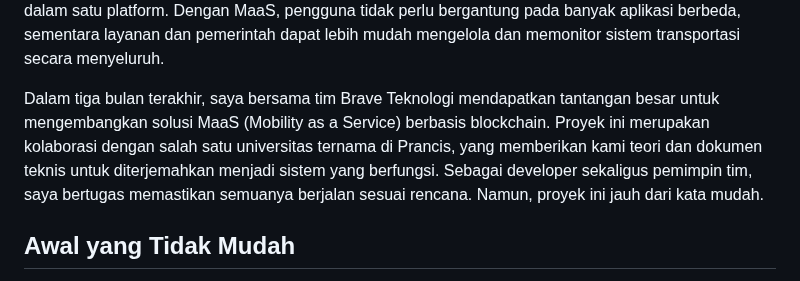
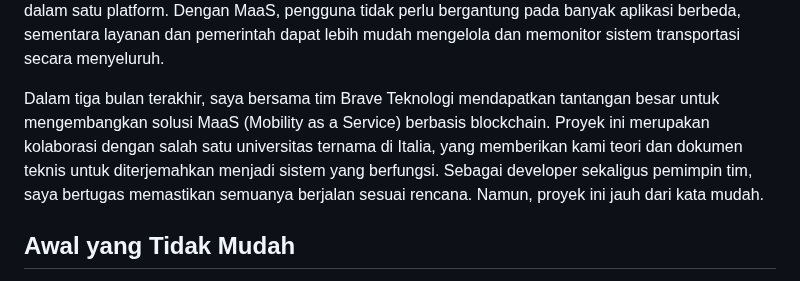
Before and after one commit to superXdev/fikri.thedev.id, a Markdown page: content/post/maas-berbasis-blockchain.md, the part around the change. Rendered like a GitHub page.

Commit message:
[Fix] corrected university location from Prancis to Italia in MaaS berbasis blockchain post.

```diff
--- a/content/post/maas-berbasis-blockchain.md
+++ b/content/post/maas-berbasis-blockchain.md
@@ -8,7 +8,7 @@ dateFormatted: January 12, 2025
 
 Pernahkah Anda membayangkan bagaimana rasanya memiliki semua kebutuhan transportasi dan akomodasi dalam satu aplikasi? Itulah yang menjadi konsep utama MaaS (Mobility as a Service)—sebuah sistem yang mengintegrasikan transportasi umum, perhotelan, penerbangan, hingga sistem pembayaran dalam satu platform. Dengan MaaS, pengguna tidak perlu bergantung pada banyak aplikasi berbeda, sementara layanan dan pemerintah dapat lebih mudah mengelola dan memonitor sistem transportasi secara menyeluruh.
 
-Dalam tiga bulan terakhir, saya bersama tim Brave Teknologi mendapatkan tantangan besar untuk mengembangkan solusi MaaS (Mobility as a Service) berbasis blockchain. Proyek ini merupakan kolaborasi dengan salah satu universitas ternama di Prancis, yang memberikan kami teori dan dokumen teknis untuk diterjemahkan menjadi sistem yang berfungsi. Sebagai developer sekaligus pemimpin tim, saya bertugas memastikan semuanya berjalan sesuai rencana.
+Dalam tiga bulan terakhir, saya bersama tim Brave Teknologi mendapatkan tantangan besar untuk mengembangkan solusi MaaS (Mobility as a Service) berbasis blockchain. Proyek ini merupakan kolaborasi dengan salah satu universitas ternama di Italia, yang memberikan kami teori dan dokumen teknis untuk diterjemahkan menjadi sistem yang berfungsi. Sebagai developer sekaligus pemimpin tim, saya bertugas memastikan semuanya berjalan sesuai rencana.
 Namun, proyek ini jauh dari kata mudah.
 
 ## Awal yang Tidak Mudah
```
